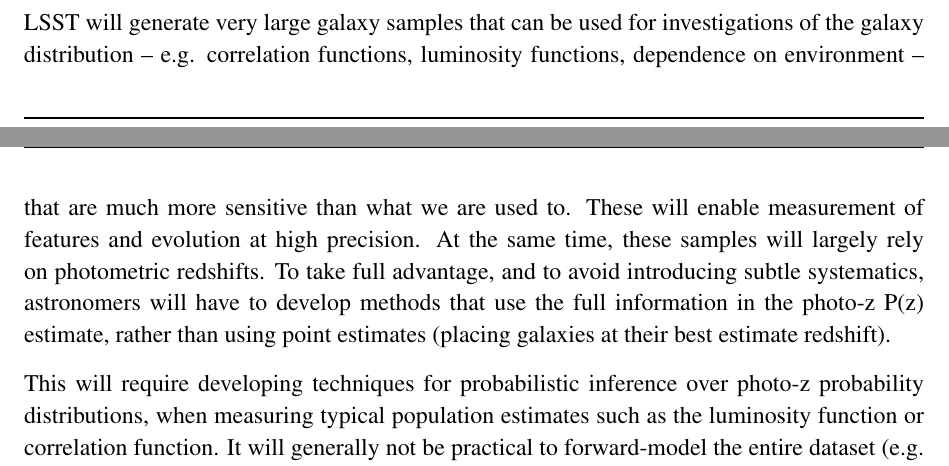
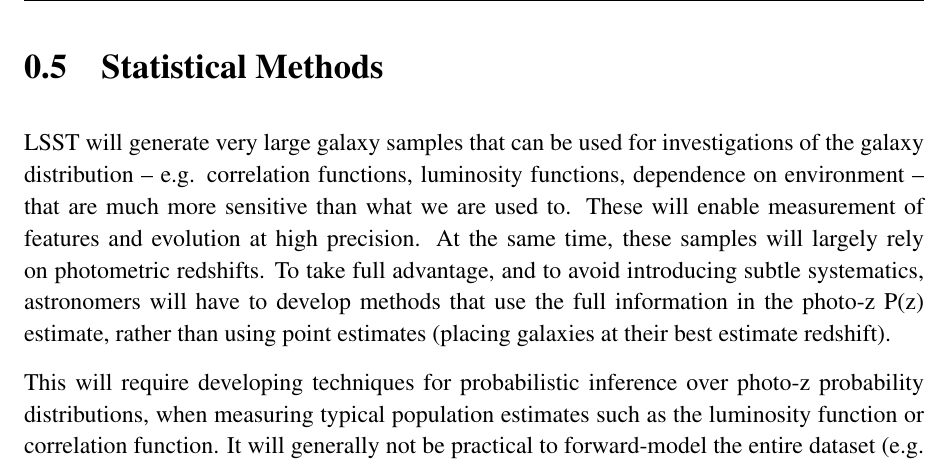
Before and after one commit to wadawson/Enabling-LSST-Dark-Energy-Science, a LaTeX document (maximizing_science_dark_energy.tex, which reads stats.tex): two parts of pages 11 and 12 of 12 before the commit and part of page 12 of 12 after it, the two joined at a grey line, cut at the place of the change. Compiled offline with pdfLaTeX.

Commit message:
add header

```diff
--- a/stats.tex
+++ b/stats.tex
@@ -1,3 +1,7 @@
+
+\section{Statistical Methods}
+\label{sec:stats}
+
 
 LSST will generate very large galaxy samples that can be used for
 investigations of the galaxy distribution -- e.g. correlation
```
